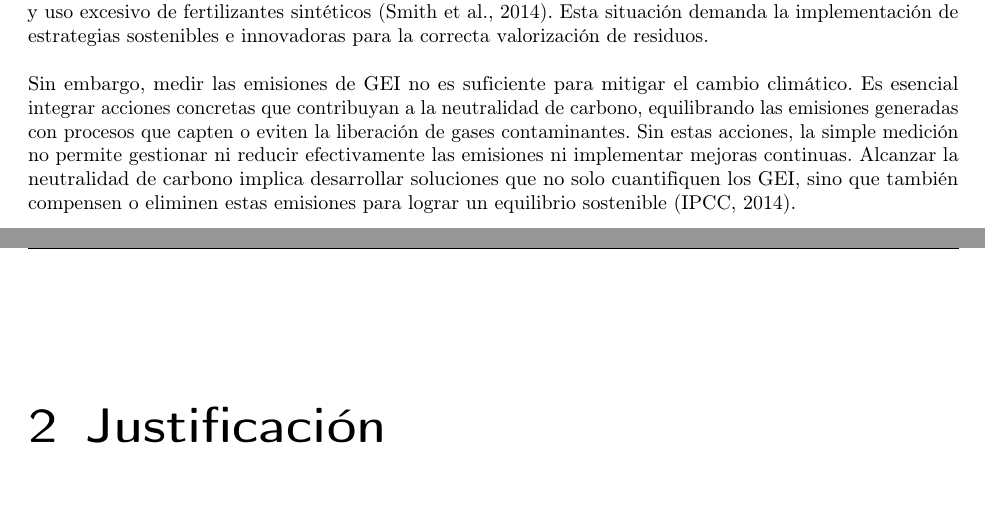
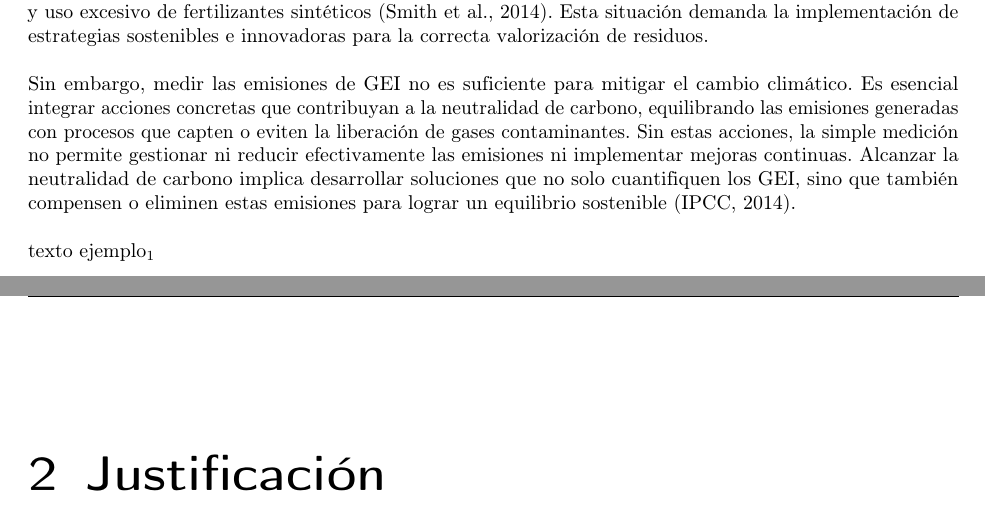
Before and after one commit to asoleal/proyecto-tesis, a LaTeX thesis (0000.tex, which reads Planteamiento.tex): two parts of pages 2 and 3 of 8, joined at a grey line, cut so that both start at the same text, the shorter picture padded with empty space. Compiled offline with pdfLaTeX.

Commit message:
prueba_2

```diff
--- a/Planteamiento.tex
+++ b/Planteamiento.tex
@@ -4,3 +4,5 @@ La gestión de residuos es un desafío crítico en el contexto del cambio climá
 \parencite{filonchyk2024greenhouse} La gestión de residuos es un desafío crítico en el contexto del cambio climático y la sostenibilidad ambiental debido a su impacto directo en la generación de gases de efecto invernadero (GEI), como el metano (CH$4$) y el dióxido de carbono (CO$2$) (Filonchyk, et al., 2024; Kabange, et al., 2023).   Estos residuos también contribuyen a la contaminación del suelo y el agua, afectando negativamente la biodiversidad y la salud humana (FAO, 2021; IPCC, 2014; Leddin, 2024).  El sector agrícola, responsable de aproximadamente el 24 \% de las emisiones globales de GEI, enfrenta este reto principalmente por prácticas inadecuadas en la gestión de residuos, fermentación entérica y uso excesivo de fertilizantes sintéticos (Smith et al., 2014). Esta situación demanda la implementación de estrategias sostenibles e innovadoras para la correcta valorización de residuos.
 
 Sin embargo, medir las emisiones de GEI no es suficiente para mitigar el cambio climático. Es esencial integrar acciones concretas que contribuyan a la neutralidad de carbono, equilibrando las emisiones generadas con procesos que capten o eviten la liberación de gases contaminantes. Sin estas acciones, la simple medición no permite gestionar ni reducir efectivamente las emisiones ni implementar mejoras continuas. Alcanzar la neutralidad de carbono implica desarrollar soluciones que no solo cuantifiquen los GEI, sino que también compensen o eliminen estas emisiones para lograr un equilibrio sostenible (IPCC, 2014).
+
+texto ejemplo_1
```
Also changed, not shown: 2 other files.
